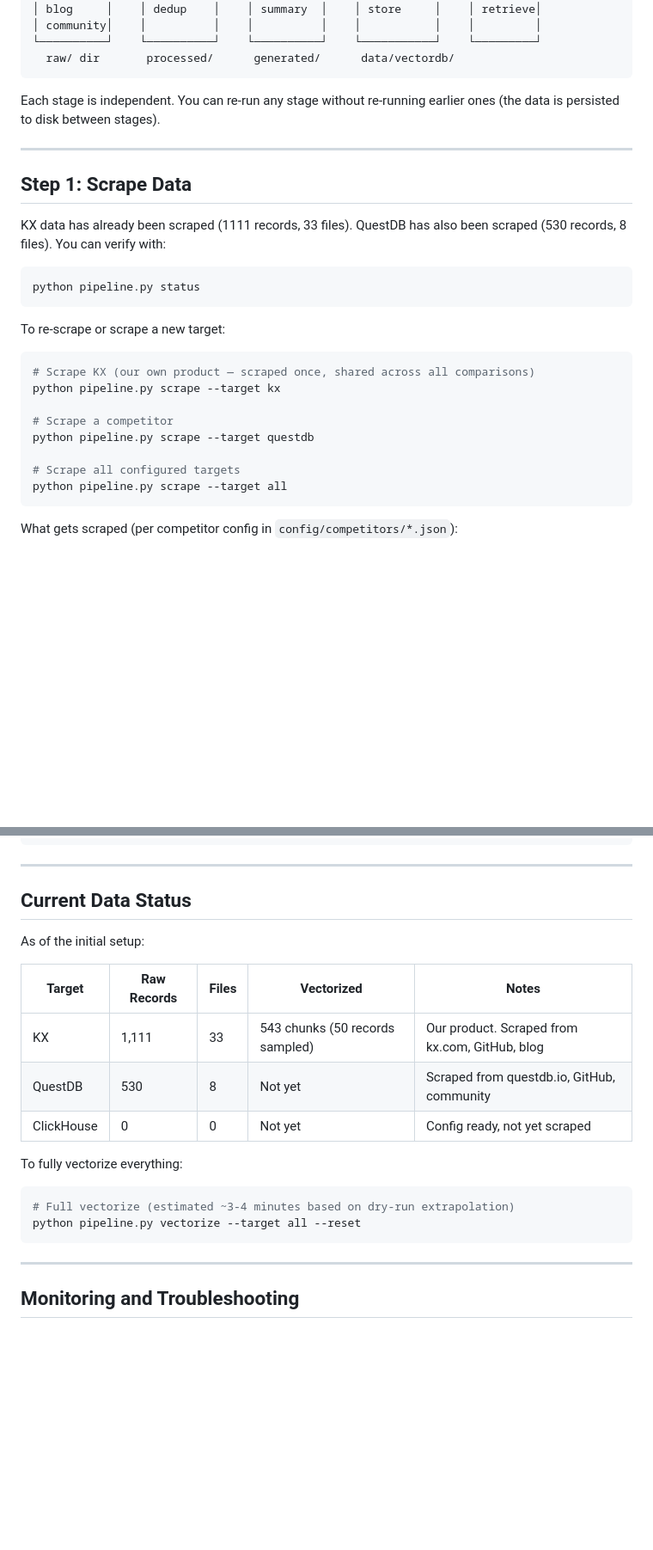
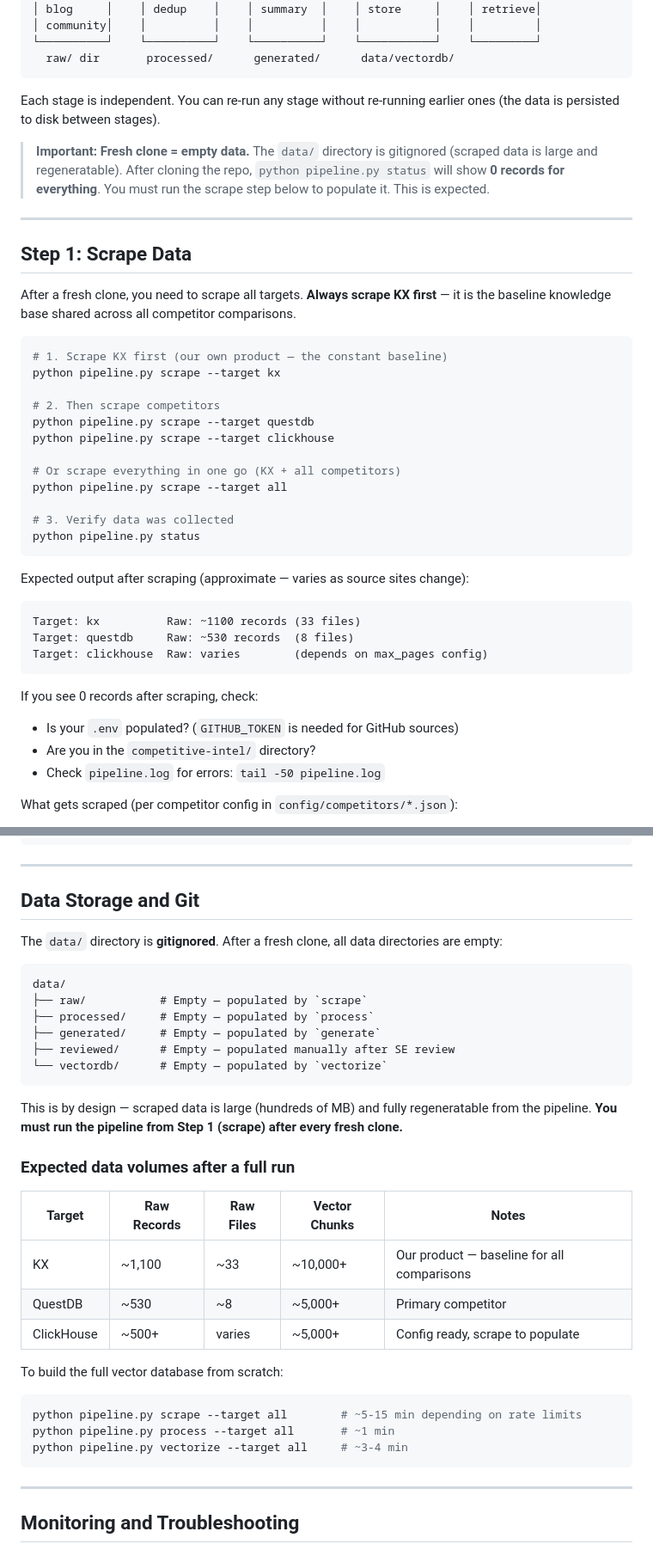
Before and after one commit to xbsd/ai_intel_web_scraper, a Markdown page: competitive-intel/RUNBOOK.md, 2 parts joined by grey strips. Shown at 86% size. Rendered like a GitHub page; blank space fills up the shorter version.

Commit message:
Clarify that data/ is gitignored and must be scraped after clone
A fresh clone shows 0 records for everything — this is expected because
data/ is gitignored (large, regeneratable). Updated both README and
RUNBOOK to make this obvious:

- README: Added note in Quick Start, annotated data/ in project tree
- RUNBOOK: Added callout box at top of pipeline overview, rewrote
  Step 1 to say "scrape first" instead of "already scraped", replaced
  misleading status table with expected volumes, added 0-record
  troubleshooting entries

https://claude.ai/code/session_01W7w2ESWf4v6ebDUwrbZZTU

````diff
--- a/competitive-intel/RUNBOOK.md
+++ b/competitive-intel/RUNBOOK.md
@@ -42,28 +42,44 @@ Required keys:
 
 Each stage is independent. You can re-run any stage without re-running earlier ones (the data is persisted to disk between stages).
 
+> **Important: Fresh clone = empty data.**
+> The `data/` directory is gitignored (scraped data is large and regeneratable).
+> After cloning the repo, `python pipeline.py status` will show **0 records for everything**.
+> You must run the scrape step below to populate it. This is expected.
+
 ---
 
 ## Step 1: Scrape Data
 
-KX data has already been scraped (1111 records, 33 files). QuestDB has also been scraped (530 records, 8 files). You can verify with:
+After a fresh clone, you need to scrape all targets. **Always scrape KX first** — it is the baseline knowledge base shared across all competitor comparisons.
 
 ```bash
+# 1. Scrape KX first (our own product — the constant baseline)
+python pipeline.py scrape --target kx
+
+# 2. Then scrape competitors
+python pipeline.py scrape --target questdb
+python pipeline.py scrape --target clickhouse
+
+# Or scrape everything in one go (KX + all competitors)
+python pipeline.py scrape --target all
+
+# 3. Verify data was collected
 python pipeline.py status
 ```
 
-To re-scrape or scrape a new target:
+Expected output after scraping (approximate — varies as source sites change):
 
-```bash
-# Scrape KX (our own product — scraped once, shared across all comparisons)
-python pipeline.py scrape --target kx
+```
+Target: kx          Raw: ~1100 records (33 files)
+Target: questdb     Raw: ~530 records  (8 files)
+Target: clickhouse  Raw: varies        (depends on max_pages config)
+```
 
-# Scrape a competitor
-python pipeline.py scrape --target questdb
-
-# Scrape all configured targets
-python pipeline.py scrape --target all
-```
+If you see 0 records after scraping, check:
+- Is your `.env` populated? (`GITHUB_TOKEN` is needed for GitHub sources)
+- Are you in the `competitive-intel/` directory?
+- Check `pipeline.log` for errors: `tail -50 pipeline.log`
 
 What gets scraped (per competitor config in `config/competitors/*.json`):
 - **Documentation** — website crawl with configurable depth and CSS selectors
@@ -436,21 +452,35 @@ python pipeline.py vector-query "SQL support" --competitor timescaledb --top-k 3
 
 ---
 
-## Current Data Status
+## Data Storage and Git
 
-As of the initial setup:
+The `data/` directory is **gitignored**. After a fresh clone, all data directories are empty:
 
-| Target | Raw Records | Files | Vectorized | Notes |
-|--------|------------|-------|------------|-------|
-| KX | 1,111 | 33 | 543 chunks (50 records sampled) | Our product. Scraped from kx.com, GitHub, blog |
-| QuestDB | 530 | 8 | Not yet | Scraped from questdb.io, GitHub, community |
-| ClickHouse | 0 | 0 | Not yet | Config ready, not yet scraped |
+```
+data/
+├── raw/           # Empty — populated by `scrape`
+├── processed/     # Empty — populated by `process`
+├── generated/     # Empty — populated by `generate`
+├── reviewed/      # Empty — populated manually after SE review
+└── vectordb/      # Empty — populated by `vectorize`
+```
 
-To fully vectorize everything:
+This is by design — scraped data is large (hundreds of MB) and fully regeneratable from the pipeline. **You must run the pipeline from Step 1 (scrape) after every fresh clone.**
+
+### Expected data volumes after a full run
+
+| Target | Raw Records | Raw Files | Vector Chunks | Notes |
+|--------|------------|-----------|---------------|-------|
+| KX | ~1,100 | ~33 | ~10,000+ | Our product — baseline for all comparisons |
+| QuestDB | ~530 | ~8 | ~5,000+ | Primary competitor |
+| ClickHouse | ~500+ | varies | ~5,000+ | Config ready, scrape to populate |
+
+To build the full vector database from scratch:
 
 ```bash
-# Full vectorize (estimated ~3-4 minutes based on dry-run extrapolation)
-python pipeline.py vectorize --target all --reset
+python pipeline.py scrape --target all        # ~5-15 min depending on rate limits
+python pipeline.py process --target all       # ~1 min
+python pipeline.py vectorize --target all     # ~3-4 min
 ```
 
 ---
````
Also changed, not shown: other parts of competitive-intel/RUNBOOK.md (+3 -0 lines), README.md (+7 -4 lines).
